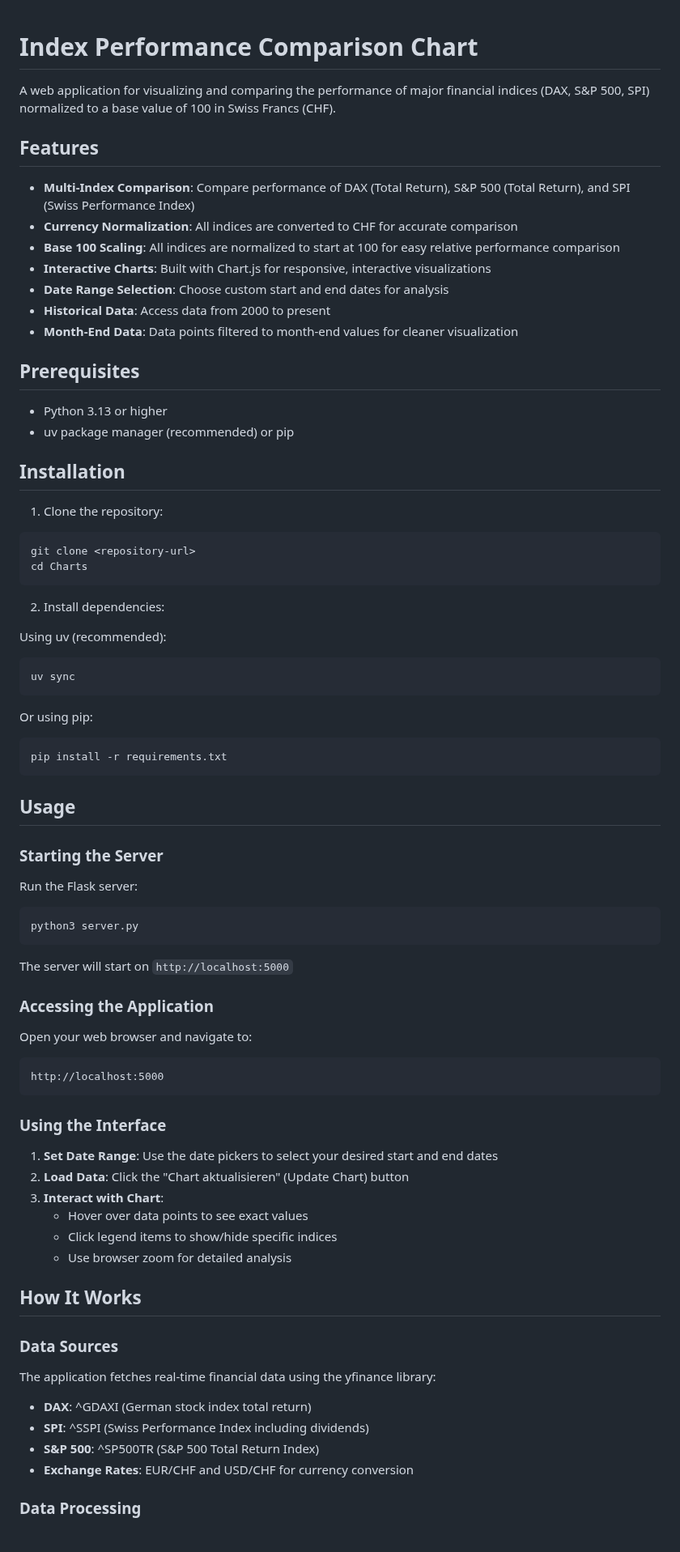
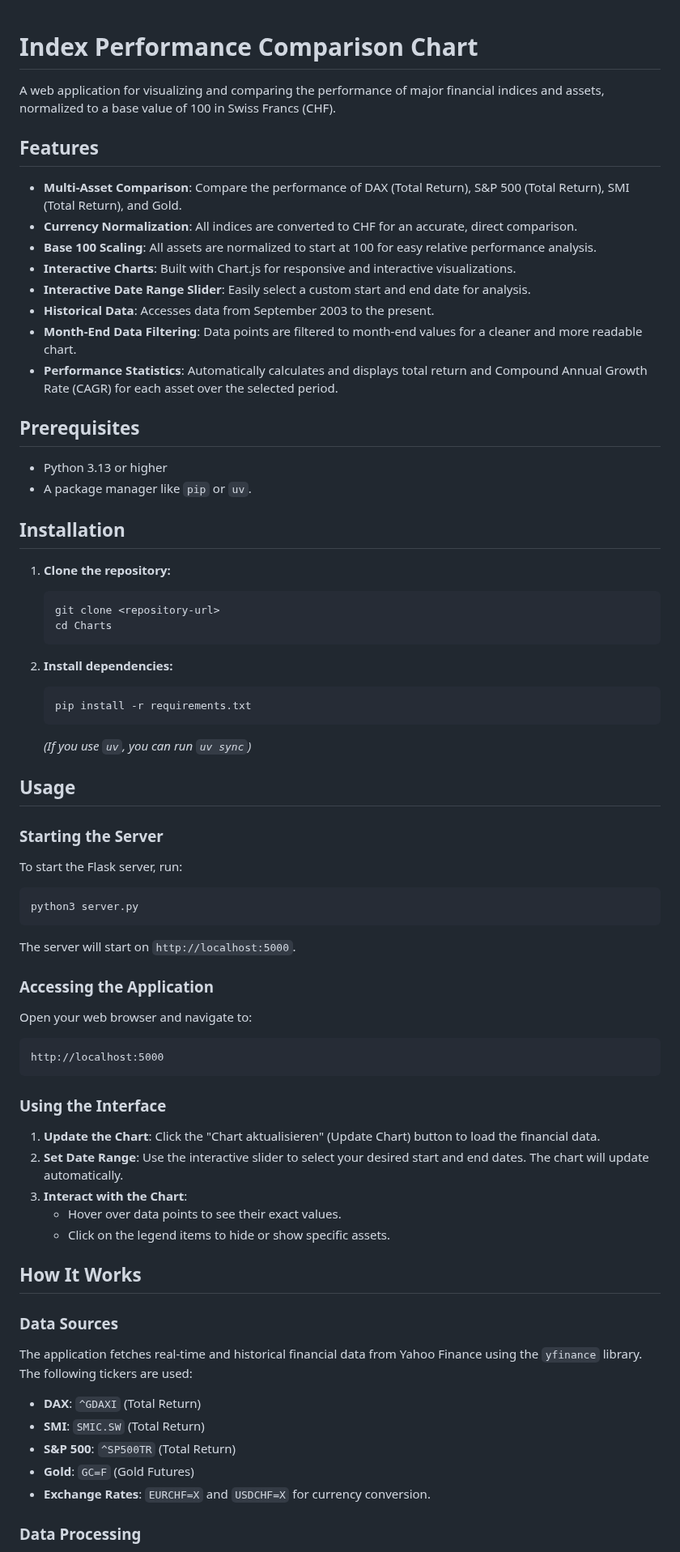
Before and after one commit to HelmutQualtinger/Charts, a Markdown page: README.md, the part around one of its changes. Shown at 81% size. GitHub-like rendering.

Commit message:
docs: Update README.md to reflect current codebase

````diff
--- a/README.md
+++ b/README.md
@@ -1,53 +1,46 @@
-
 # Index Performance Comparison Chart
 
-A web application for visualizing and comparing the performance of major financial indices (DAX, S&P 500, SPI) normalized to a base value of 100 in Swiss Francs (CHF).
+A web application for visualizing and comparing the performance of major financial indices and assets, normalized to a base value of 100 in Swiss Francs (CHF).
 
 ## Features
 
-- **Multi-Index Comparison**: Compare performance of DAX (Total Return), S&P 500 (Total Return), and SPI (Swiss Performance Index)
-- **Currency Normalization**: All indices are converted to CHF for accurate comparison
-- **Base 100 Scaling**: All indices are normalized to start at 100 for easy relative performance comparison
-- **Interactive Charts**: Built with Chart.js for responsive, interactive visualizations
-- **Date Range Selection**: Choose custom start and end dates for analysis
-- **Historical Data**: Access data from 2000 to present
-- **Month-End Data**: Data points filtered to month-end values for cleaner visualization
+- **Multi-Asset Comparison**: Compare the performance of DAX (Total Return), S&P 500 (Total Return), SMI (Total Return), and Gold.
+- **Currency Normalization**: All indices are converted to CHF for an accurate, direct comparison.
+- **Base 100 Scaling**: All assets are normalized to start at 100 for easy relative performance analysis.
+- **Interactive Charts**: Built with Chart.js for responsive and interactive visualizations.
+- **Interactive Date Range Slider**: Easily select a custom start and end date for analysis.
+- **Historical Data**: Accesses data from September 2003 to the present.
+- **Month-End Data Filtering**: Data points are filtered to month-end values for a cleaner and more readable chart.
+- **Performance Statistics**: Automatically calculates and displays total return and Compound Annual Growth Rate (CAGR) for each asset over the selected period.
 
 ## Prerequisites
 
 - Python 3.13 or higher
-- uv package manager (recommended) or pip
+- A package manager like `pip` or `uv`.
 
 ## Installation
 
-1. Clone the repository:
-```bash
-git clone <repository-url>
-cd Charts
-```
+1.  **Clone the repository:**
+    ```bash
+    git clone <repository-url>
+    cd Charts
+    ```
 
-2. Install dependencies:
-
-Using uv (recommended):
-```bash
-uv sync
-```
-
-Or using pip:
-```bash
-pip install -r requirements.txt
-```
+2.  **Install dependencies:**
+    ```bash
+    pip install -r requirements.txt
+    ```
+    *(If you use `uv`, you can run `uv sync`)*
 
 ## Usage
 
 ### Starting the Server
 
-Run the Flask server:
+To start the Flask server, run:
 ```bash
 python3 server.py
 ```
-
-The server will start on `http://localhost:5000`
+The server will start on `http://localhost:5000`.
 
 ### Accessing the Application
 
@@ -58,22 +51,23 @@ http://localhost:5000
 
 ### Using the Interface
 
-1. **Set Date Range**: Use the date pickers to select your desired start and end dates
-2. **Load Data**: Click the "Chart aktualisieren" (Update Chart) button
-3. **Interact with Chart**:
-   - Hover over data points to see exact values
-   - Click legend items to show/hide specific indices
-   - Use browser zoom for detailed analysis
+1.  **Update the Chart**: Click the "Chart aktualisieren" (Update Chart) button to load the financial data.
+2.  **Set Date Range**: Use the interactive slider to select your desired start and end dates. The chart will update automatically.
+3.  **Interact with the Chart**:
+    *   Hover over data points to see their exact values.
+    *   Click on the legend items to hide or show specific assets.
 
 ## How It Works
 
 ### Data Sources
 
-The application fetches real-time financial data using the yfinance library:
-- **DAX**: ^GDAXI (German stock index total return)
-- **SPI**: ^SSPI (Swiss Performance Index including dividends)
-- **S&P 500**: ^SP500TR (S&P 500 Total Return Index)
-- **Exchange Rates**: EUR/CHF and USD/CHF for currency conversion
+The application fetches real-time and historical financial data from Yahoo Finance using the `yfinance` library. The following tickers are used:
+
+-   **DAX**: `^GDAXI` (Total Return)
+-   **SMI**: `SMIC.SW` (Total Return)
+-   **S&P 500**: `^SP500TR` (Total Return)
+-   **Gold**: `GC=F` (Gold Futures)
+-   **Exchange Rates**: `EURCHF=X` and `USDCHF=X` for currency conversion.
 
 ### Data Processing
 
````
Also changed, not shown: other parts of README.md (+18 -68 lines).
